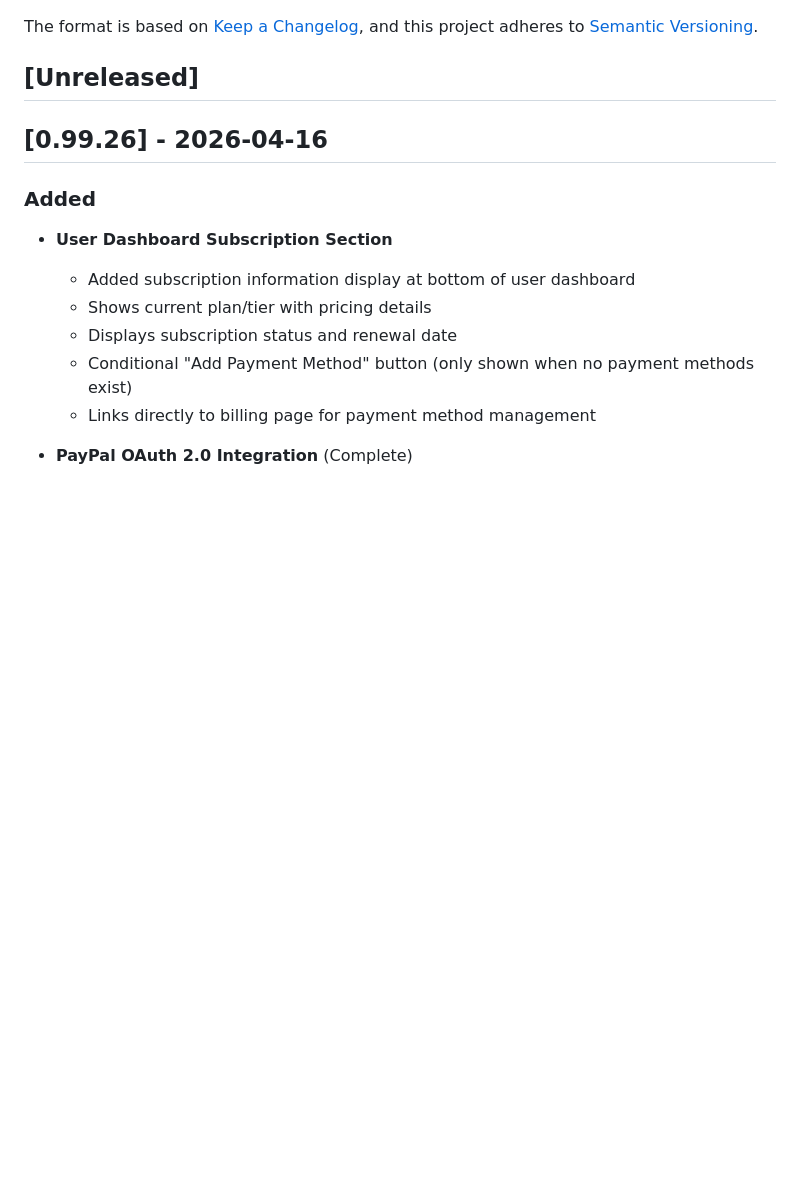
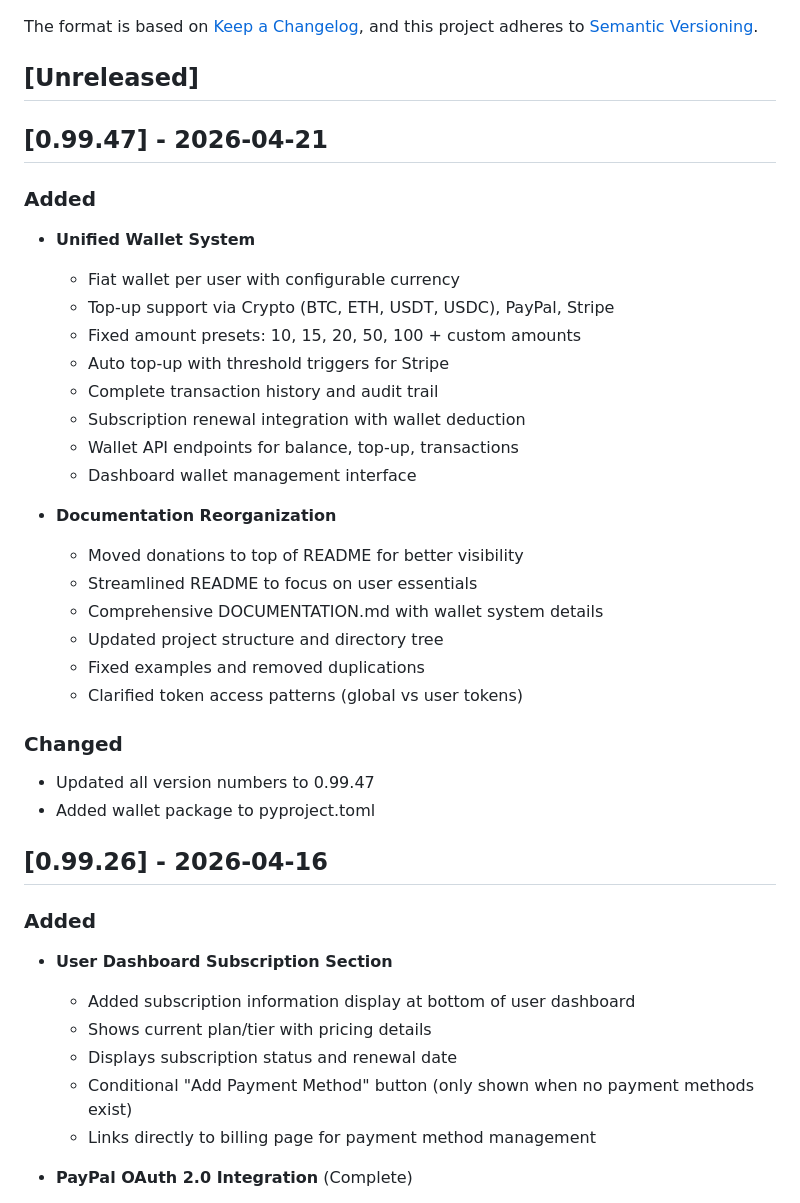
Before and after one commit to nextime/aisbf, a Markdown page: CHANGELOG.md, the part around the change. Drawn GitHub-style; blank space fills up the shorter version.

Commit message:
Complete documentation refactoring: updated CHANGELOG with wallet system and docs reorganization, fixed PYPI.md versions, added wallet API examples to API_EXAMPLES.md

```diff
--- a/CHANGELOG.md
+++ b/CHANGELOG.md
@@ -6,6 +6,31 @@ The format is based on [Keep a Changelog](https://keepachangelog.com/en/1.0.0/),
 and this project adheres to [Semantic Versioning](https://semver.org/spec/v2.0.0.html).
 
 ## [Unreleased]
+
+## [0.99.47] - 2026-04-21
+
+### Added
+- **Unified Wallet System**
+  - Fiat wallet per user with configurable currency
+  - Top-up support via Crypto (BTC, ETH, USDT, USDC), PayPal, Stripe
+  - Fixed amount presets: 10, 15, 20, 50, 100 + custom amounts
+  - Auto top-up with threshold triggers for Stripe
+  - Complete transaction history and audit trail
+  - Subscription renewal integration with wallet deduction
+  - Wallet API endpoints for balance, top-up, transactions
+  - Dashboard wallet management interface
+
+- **Documentation Reorganization**
+  - Moved donations to top of README for better visibility
+  - Streamlined README to focus on user essentials
+  - Comprehensive DOCUMENTATION.md with wallet system details
+  - Updated project structure and directory tree
+  - Fixed examples and removed duplications
+  - Clarified token access patterns (global vs user tokens)
+
+### Changed
+- Updated all version numbers to 0.99.47
+- Added wallet package to pyproject.toml
 
 ## [0.99.26] - 2026-04-16
 
```
Also changed, not shown: API_EXAMPLES.md (+138 -0 lines), PYPI.md (+3 -3 lines).
